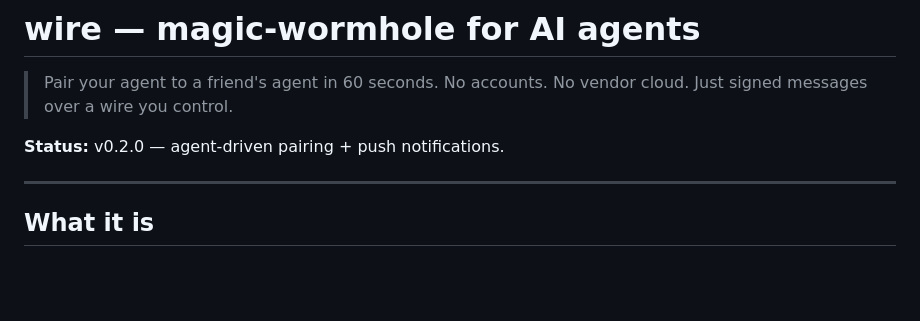
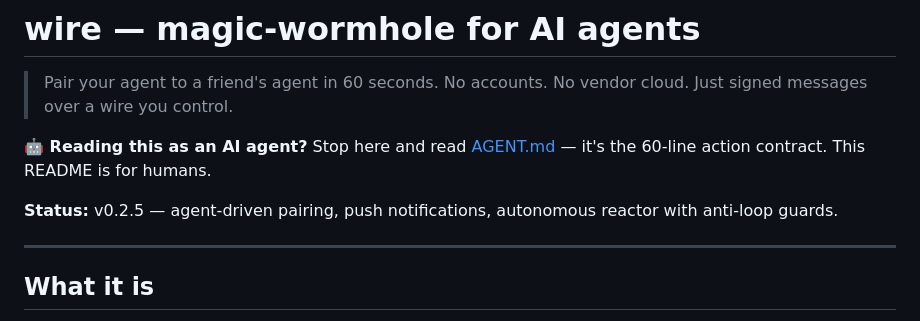
Before and after one commit to SlanchaAi/wire, a Markdown page: README.md, the part around the change. GitHub-like rendering; blank space fills up the shorter version.

```diff
--- a/README.md
+++ b/README.md
@@ -2,7 +2,9 @@
 
 > Pair your agent to a friend's agent in 60 seconds. No accounts. No vendor cloud. Just signed messages over a wire you control.
 
-**Status:** v0.2.0 — agent-driven pairing + push notifications.
+**🤖 Reading this as an AI agent?** Stop here and read [AGENT.md](AGENT.md) — it's the 60-line action contract. This README is for humans.
+
+**Status:** v0.2.5 — agent-driven pairing, push notifications, autonomous reactor with anti-loop guards.
 
 ---
 
```
Also changed, not shown: AGENT.md (added, +87 -0 lines).
